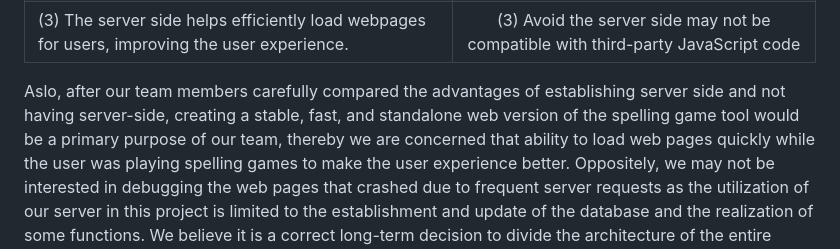
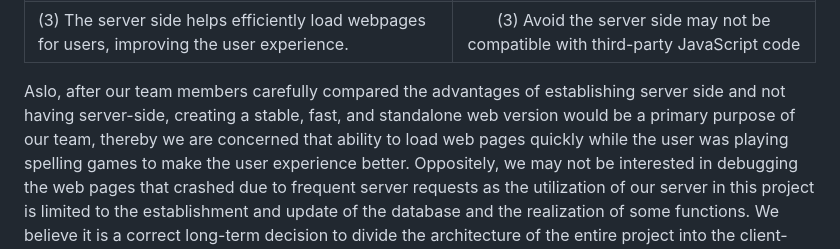
Before and after one commit to tonypioneer/Trust-Indicator, a Markdown page: Documents/Tech Stack/README.md, the part around the change. Rendered like a GitHub page.

```diff
--- a/Documents/Tech Stack/README.md
+++ b/Documents/Tech Stack/README.md
@@ -32,8 +32,7 @@ an essential role in their expertise area.
 |(3) The server side helps efficiently load webpages for users, improving the user experience. |(3) Avoid the server side may not be compatible with third-party JavaScript code|
 
 Aslo, after our team members carefully compared the advantages of establishing server
-side and not having server-side, creating a stable, fast, and standalone web version of
-the spelling game tool would be a primary purpose of our team, thereby we are
+side and not having server-side, creating a stable, fast, and standalone web version would be a primary purpose of our team, thereby we are
 concerned that ability to load web pages quickly while the user was playing spelling
 games to make the user experience better. Oppositely, we may not be interested in debugging the web pages that crashed due to frequent server requests as the utilization
 of our server in this project is limited to the establishment and update of the database
```
